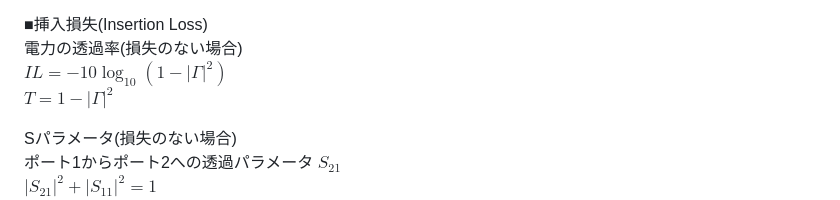
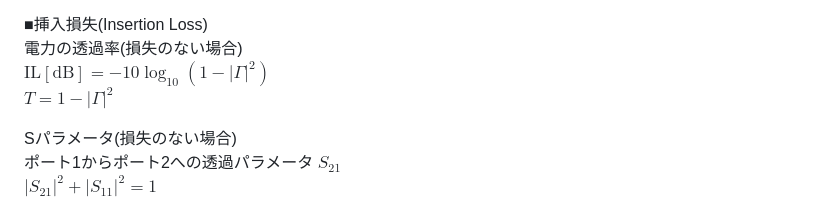
Before and after one commit to ncepst/ncepst.github.io, a Markdown page: RF_formula.md, the part around the change. Drawn GitHub-style.

```diff
--- a/RF_formula.md
+++ b/RF_formula.md
@@ -71,7 +71,7 @@ ${\tau=1+\Gamma}$
 
 ■挿入損失(Insertion Loss)
 電力の透過率(損失のない場合)
-${IL=-10 \log_{10}(1-\left|\Gamma \right|^2)}$
+${\mathrm{IL[dB]}=-10 \log_{10}(1-\left|\Gamma \right|^2)}$
 ${T=1-\left|\Gamma \right|^2}$
 
 Sパラメータ(損失のない場合)
```
